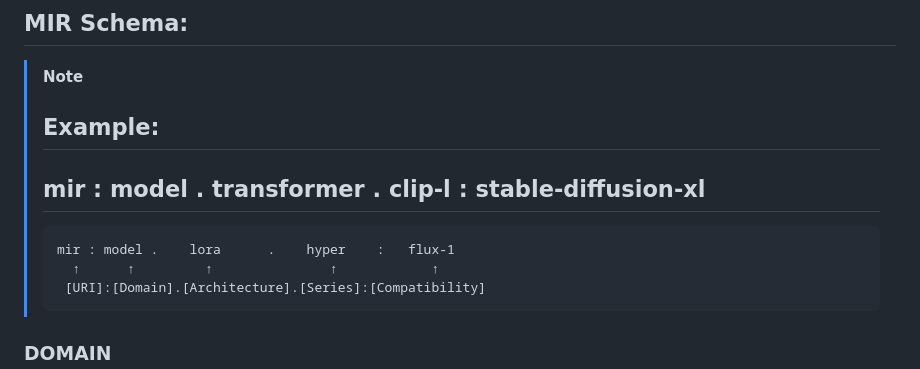
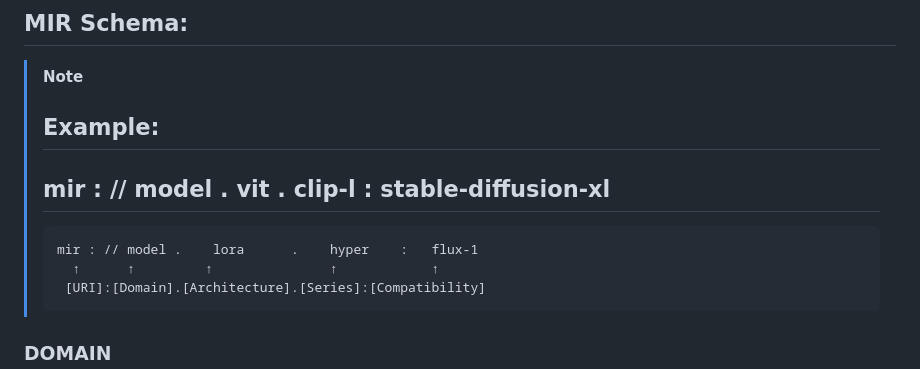
Before and after one commit to darkshapes/MIR, a Markdown page: README.md, the part around the change. Rendered like a GitHub page.

````diff
--- a/README.md
+++ b/README.md
@@ -27,10 +27,10 @@ This repo is an example development implementation of autogenerated model infere
 >
 > ## Example:
 >
-> ## mir : model . transformer . clip-l : stable-diffusion-xl
+> ## mir : // model . vit . clip-l : stable-diffusion-xl
 >
 > ```
-> mir : model .    lora      .    hyper    :   flux-1
+> mir : // model .    lora      .    hyper    :   flux-1
 >   ↑      ↑         ↑               ↑            ↑
 >  [URI]:[Domain].[Architecture].[Series]:[Compatibility]
 > ```
````
Also changed, not shown: CODE_OF_CONDUCT.md (added, +51 -0 lines).
